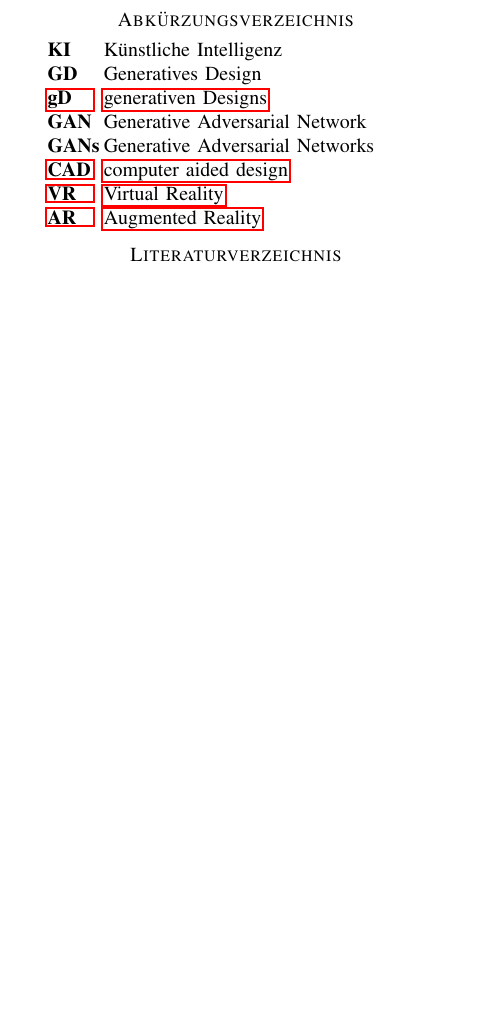
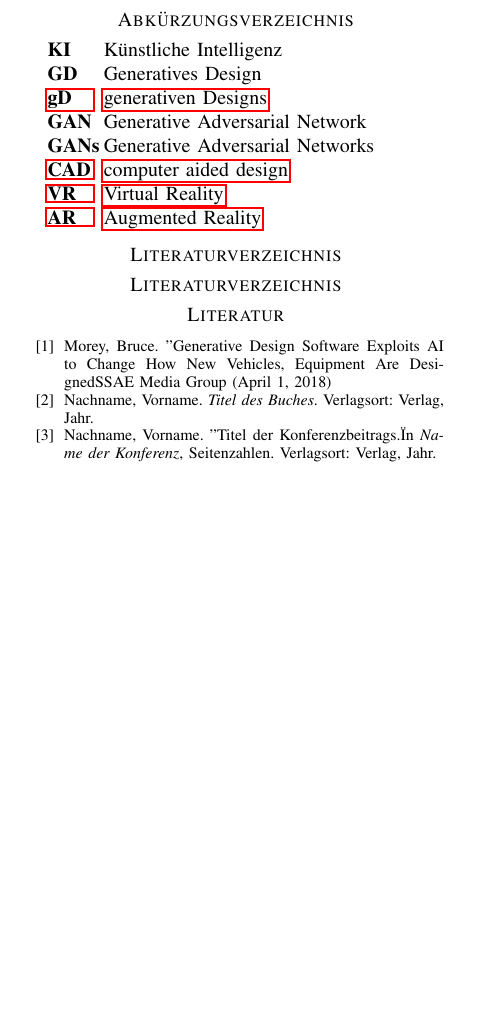
Before and after one commit to AlexLouk/Seminararbeit-GenerativesDesign, a LaTeX paper (main.tex, which reads chapters/Abkuerzungen.tex, chapters/Literaturverzeichis.tex): part of page 10 of 10, cut so that both start at the same text, the shorter picture padded with empty space. Compiled offline with pdfLaTeX.

Commit message:
Literaturverzeichis

```diff
--- a/chapters/Abkuerzungen.tex
+++ b/chapters/Abkuerzungen.tex
@@ -5,7 +5,7 @@
   \acro{GAN}[GAN]{Generative Adversarial Network}
   \acro{GAN}[GANs]{Generative Adversarial Networks}
   \acro{CAD}[CAD]{computer aided design}
-  \acro{VR}[VR]{Virtual Reality}
-  \acro{AR}[AR]{Augmented Reality}
+  \acro{vr}[VR]{Virtual Reality}
+  \acro{ar}[AR]{Augmented Reality}
 
 \end{acronym}
--- /dev/null
+++ b/chapters/Literaturverzeichis.tex
@@ -0,0 +1,11 @@
+\section*{Literaturverzeichnis}
+\begin{thebibliography}{99}
+\bibitem{https://www.mobilityengineeringtech.com/component/content/article/tohe/pub/regulars/technical-innovations/43467?r=43251} Morey, Bruce. "Generative Design Software Exploits AI to Change How New Vehicles, Equipment Are Designed" SAE Media Group (April 1, 2018)
+
+\bibitem{quellenangabe2} Nachname, Vorname. \textit{Titel des Buches}. Verlagsort: Verlag, Jahr.
+
+\bibitem{quellenangabe3} Nachname, Vorname. "Titel der Konferenzbeitrags." In \textit{Name der Konferenz}, Seitenzahlen. Verlagsort: Verlag, Jahr.
+
+% Weitere Einträge hier
+
+\end{thebibliography}
--- a/main.tex
+++ b/main.tex
@@ -80,6 +80,7 @@
 \input{./chapters/Abkuerzungen.tex}
 
 \section*{Literaturverzeichnis}
+\input{./chapters/Literaturverzeichis.tex}
 \printbibliography[heading=none]{}
 
 \end{document}
```
Also changed, not shown: chapters/06_Herausforderungen.tex (+1 -1 lines), artifacts/main.pdf.
